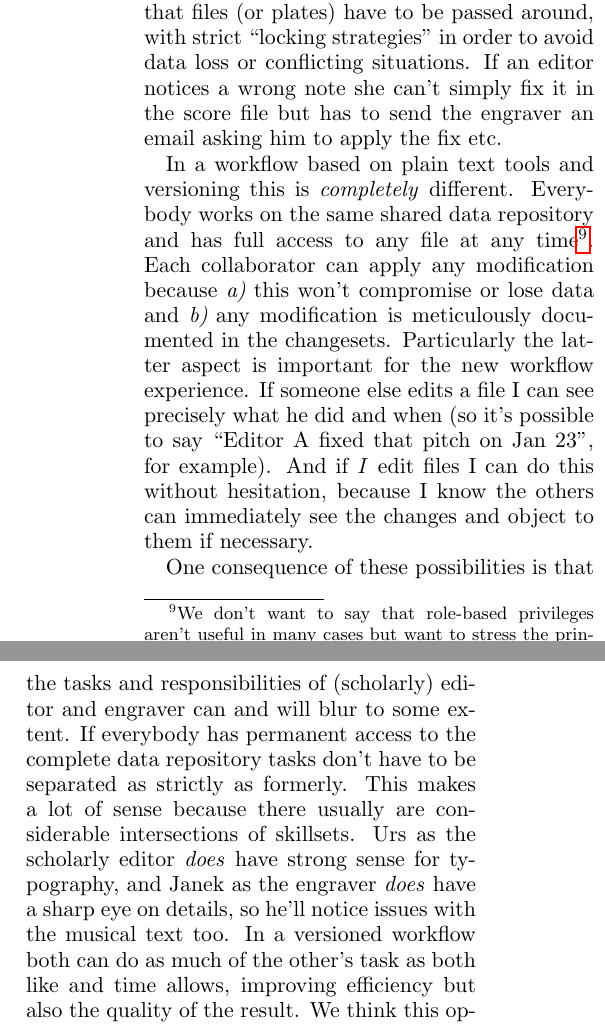
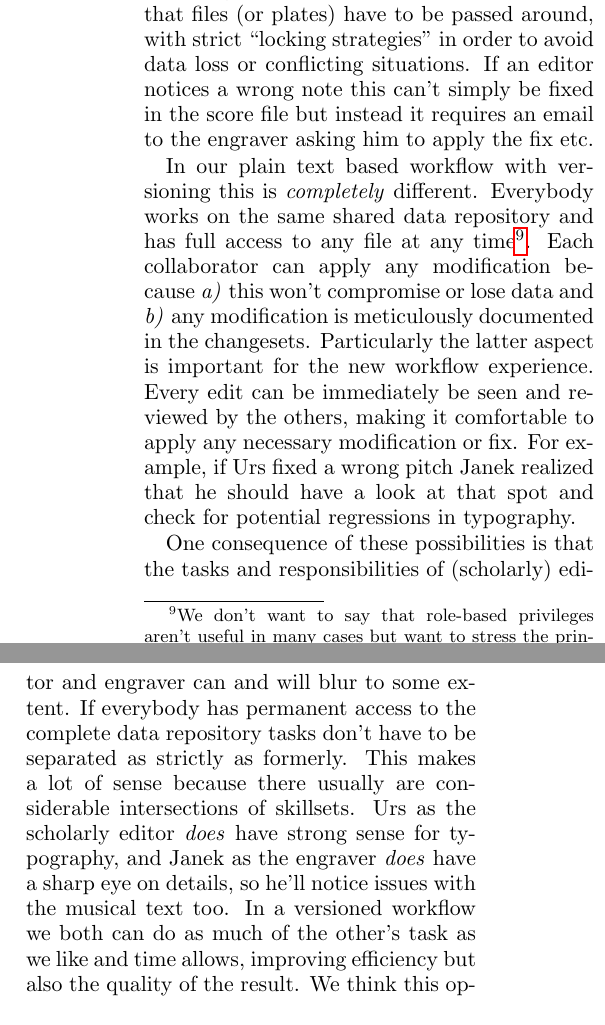
Before and after one commit to uliska/lac2014, a LaTeX paper (submissions/advanced-workflows-for-scholarly-editions.tex): two parts of the columns of page 5 of 8, joined at a grey line, cut so that both start at the same text. Compiled offline with pdfLaTeX.

Commit message:
Editor and engraver (fix the personal perspective)
Make it more consistent between factual and personal report

```diff
--- a/submissions/advanced-workflows-for-scholarly-editions.tex
+++ b/submissions/advanced-workflows-for-scholarly-editions.tex
@@ -373,10 +373,10 @@ publishers expect the editor to deliver (nearly) print-ready files that can be
 finished in-house with minimal effort (and investment). However, all of these workflows
 share the fact that files (or plates) have to be passed around, with strict
 “locking strategies” in order to avoid data loss or conflicting situations. If an editor
-notices a wrong note she can't simply fix it in the score file but has to send the
-engraver an email asking him to apply the fix etc.
+notices a wrong note this can't simply be fixed in the score file but instead it requires
+an email to the engraver asking him to apply the fix etc.
 
-In a workflow based on plain text tools and versioning this is \emph{completely} different.
+In our plain text based workflow with versioning this is \emph{completely} different.
 Everybody works on the same shared data repository and has full access to any file at any
 time%
 \footnote{We don't want to say that role-based privileges aren't useful in many cases
@@ -384,11 +384,11 @@ but want to stress the principal possibility here.}.
 Each collaborator can apply any modification because
 \mbox{\emph{a)} this} won't compromise or lose data and
 \mbox{\emph{b)} any} modification is meticulously documented in the changesets.
-Particularly the latter aspect is important for the new workflow experience. If someone
-else edits a file I can see precisely what he did and when (so it's possible to say
-“Editor A fixed that pitch on Jan 23”, for example). And if \emph{I} edit files I can
-do this without hesitation, because I know the others can immediately see the changes
-and object to them if necessary.
+Particularly the latter aspect is important for the new workflow experience.
+Every edit can be immediately be seen and reviewed by the others, making it comfortable
+to apply any necessary modification or fix. For example, if Urs fixed a wrong pitch Janek
+realized that he should have a look at that spot and check for potential regressions
+in typography.
 
 One consequence of these possibilities is that the tasks and responsibilities of
 (scholarly) editor and engraver can and will blur to some extent. If everybody has
@@ -396,8 +396,8 @@ permanent access to the complete data repository tasks don't have to be separate
 strictly as formerly. This makes a lot of sense because there usually are considerable
 intersections of skillsets. Urs as the scholarly editor \emph{does} have strong sense
 for typography, and Janek as the engraver \emph{does} have a sharp eye on details, so
-he'll notice issues with the musical text too. In a versioned workflow both can do
-as much of the other's task as both like and time allows, improving efficiency but also
+he'll notice issues with the musical text too. In a versioned workflow we both can do
+as much of the other's task as we like and time allows, improving efficiency but also
 the quality of the result. We think this option can have significant impact in today's
 discussion of the relation between editor and engraver or editor, edition institute and
 (commercial) publisher.
```
